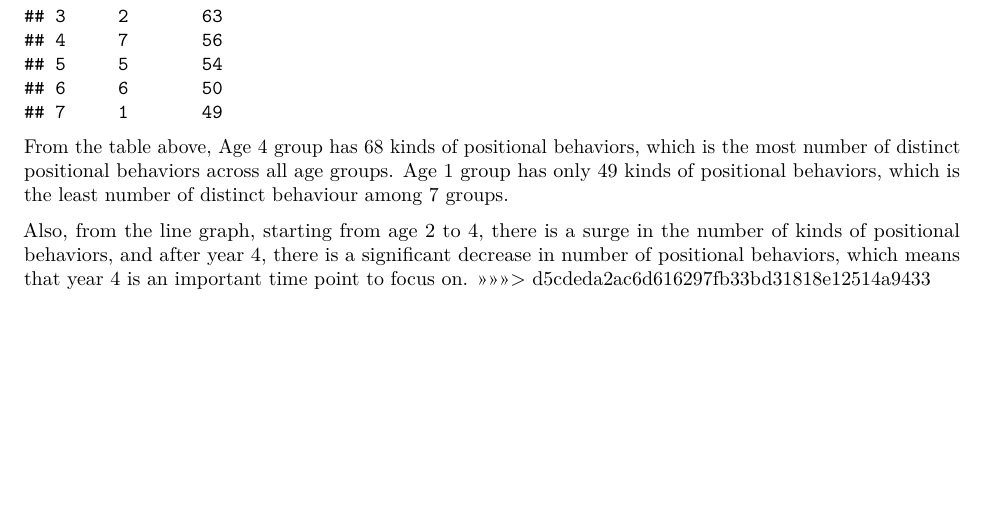
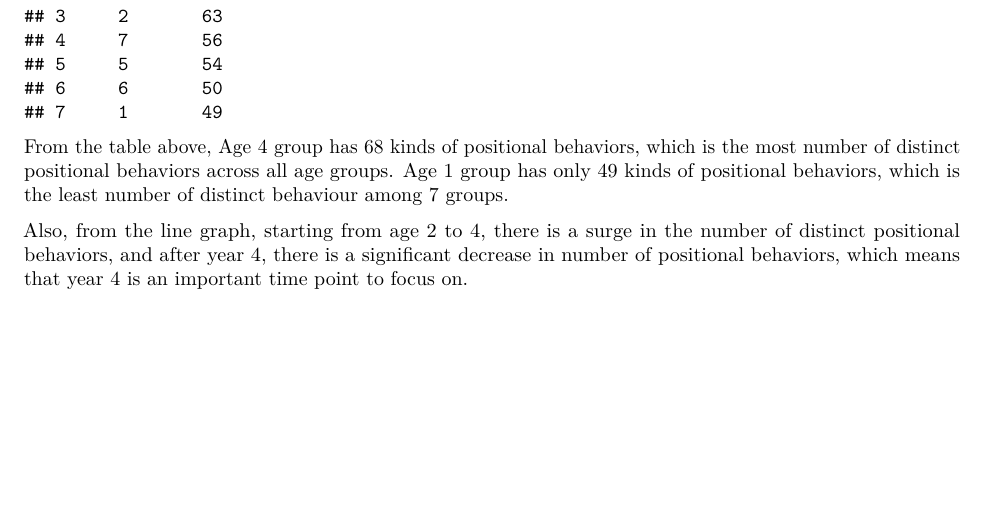
Before and after one commit to Zhi120/orangutan-consulting, an R Markdown document (EDA.Rmd): part of page 6 of 6, cut so that both start at the same text. Rendered offline with R 4.5, knitr and Pandoc, then LaTeX, with nearby package versions; some code elsewhere in the file could not run offline.

Commit message:
change the description of part 6;

````diff
--- a/EDA.Rmd
+++ b/EDA.Rmd
@@ -180,5 +180,4 @@ print(result)
 ```
 From the table above, Age 4 group has 68 kinds of positional behaviors, which is the most number of distinct positional behaviors across all age groups. Age 1 group has only 49 kinds of positional behaviors, which is the least number of distinct behaviour among 7 groups.
 
-Also, from the line graph, starting from age 2 to 4, there is a surge in the number of kinds of positional behaviors, and after year 4, there is a significant decrease in number of positional behaviors, which means that year 4 is an important time point to focus on.
->>>>>>> d5cdeda2ac6d616297fb33bd31818e12514a9433
+Also, from the line graph, starting from age 2 to 4, there is a surge in the number of distinct positional behaviors, and after year 4, there is a significant decrease in number of positional behaviors, which means that year 4 is an important time point to focus on.
````
Also changed, not shown: EDA.Rmd (2 more changed lines).
